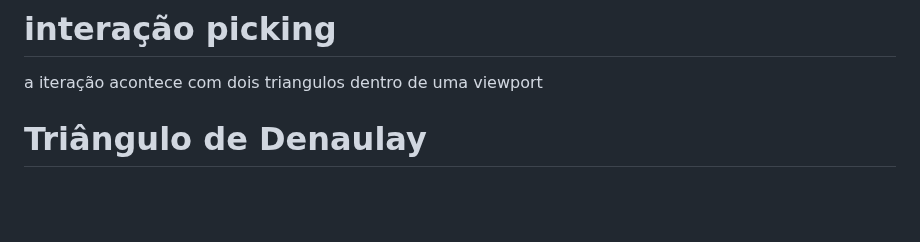
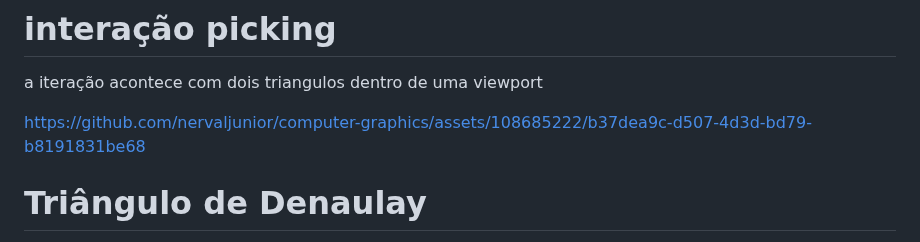
Before and after one commit to nervaljunior/computer-graphics, a Markdown page: README.md, the part around one of its changes. Rendered like a GitHub page; blank space fills up the shorter version.

```diff
--- a/README.md
+++ b/README.md
@@ -18,4 +18,8 @@ atraves desses pontos é calculado o triangulo de denauley
 ---
 # interação picking
 a iteração acontece com dois triangulos dentro de uma viewport
+
+https://github.com/nervaljunior/computer-graphics/assets/108685222/b37dea9c-d507-4d3d-bd79-b8191831be68
+
+
 # Triângulo de Denaulay
```
Also changed, not shown: other parts of README.md (+9 -0 lines).
